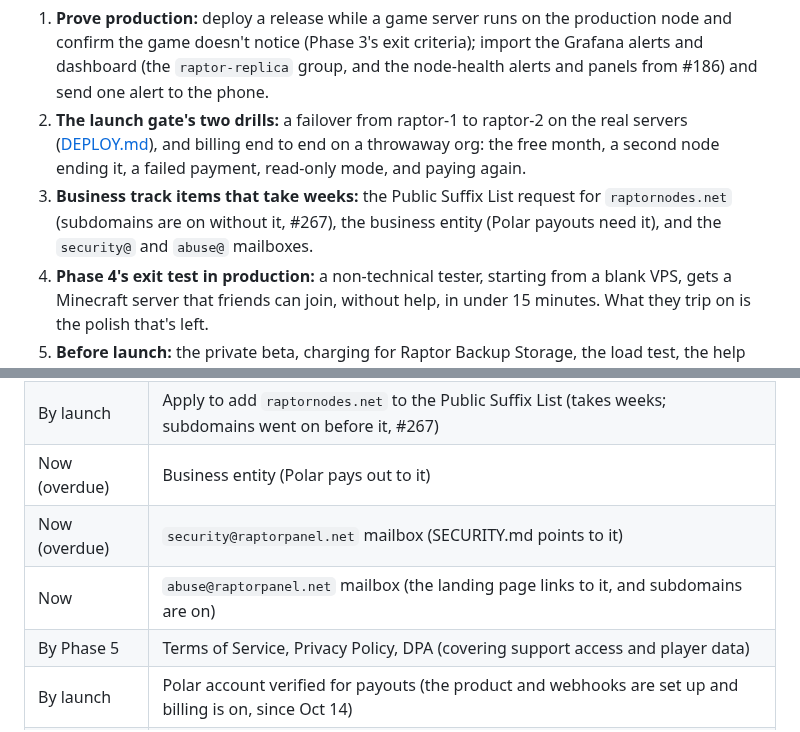
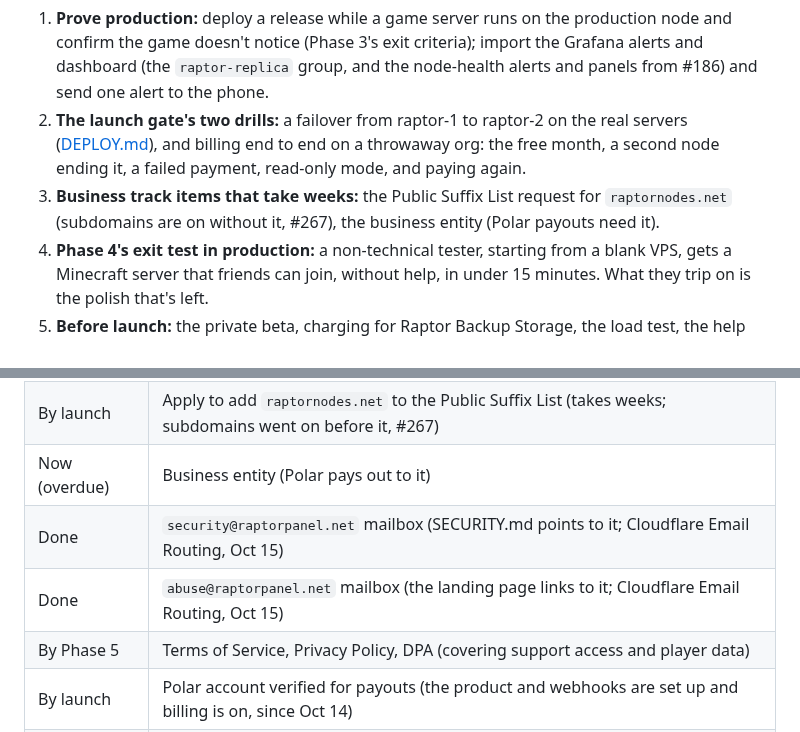
Before and after one commit to xena-studios/raptor, a Markdown page: docs/ROADMAP.md, 2 parts joined by grey strips. Drawn GitHub-style.

Commit message:
docs(roadmap): the security and abuse mailboxes exist (#197)
Signed-off-by: Zachary <91168951+zacharyk812@users.noreply.github.com>

```diff
--- a/docs/ROADMAP.md
+++ b/docs/ROADMAP.md
@@ -22,7 +22,7 @@ There is no separate prototype phase. The riskiest assumptions are checked by a
 
 1. **Prove production:** deploy a release while a game server runs on the production node and confirm the game doesn't notice (Phase 3's exit criteria); import the Grafana alerts and dashboard (the `raptor-replica` group, and the node-health alerts and panels from #186) and send one alert to the phone.
 2. **The launch gate's two drills:** a failover from raptor-1 to raptor-2 on the real servers ([DEPLOY.md](DEPLOY.md#failover)), and billing end to end on a throwaway org: the free month, a second node ending it, a failed payment, read-only mode, and paying again.
-3. **Business track items that take weeks:** the Public Suffix List request for `raptornodes.net` (subdomains are on without it, #267), the business entity (Polar payouts need it), and the `security@` and `abuse@` mailboxes.
+3. **Business track items that take weeks:** the Public Suffix List request for `raptornodes.net` (subdomains are on without it, #267), the business entity (Polar payouts need it).
 4. **Phase 4's exit test in production:** a non-technical tester, starting from a blank VPS, gets a Minecraft server that friends can join, without help, in under 15 minutes. What they trip on is the polish that's left.
 5. **Before launch:** the private beta, charging for Raptor Backup Storage, the load test, the help center (its install and provider guides first, since the exit test is "without help"), the status page off Cloudflare's DNS, and last, the week-long soak (`task soak:start`), so it runs against the code that launches.
 
@@ -293,8 +293,8 @@ There is no separate prototype phase. The riskiest assumptions are checked by a
 | Now | Register `raptornodes.com` if available and redirect it (`raptorpanel.com` belongs to someone else) |
 | By launch | Apply to add `raptornodes.net` to the Public Suffix List (takes weeks; subdomains went on before it, #267) |
 | Now (overdue) | Business entity (Polar pays out to it) |
-| Now (overdue) | `security@raptorpanel.net` mailbox (SECURITY.md points to it) |
-| Now | `abuse@raptorpanel.net` mailbox (the landing page links to it, and subdomains are on) |
+| Done | `security@raptorpanel.net` mailbox (SECURITY.md points to it; Cloudflare Email Routing, Oct 15) |
+| Done | `abuse@raptorpanel.net` mailbox (the landing page links to it; Cloudflare Email Routing, Oct 15) |
 | By Phase 5 | Terms of Service, Privacy Policy, DPA (covering support access and player data) |
 | By launch | Polar account verified for payouts (the product and webhooks are set up and billing is on, since Oct 14) |
 | Ongoing | Share progress publicly (devlogs, Discord) to build the beta list |
```
